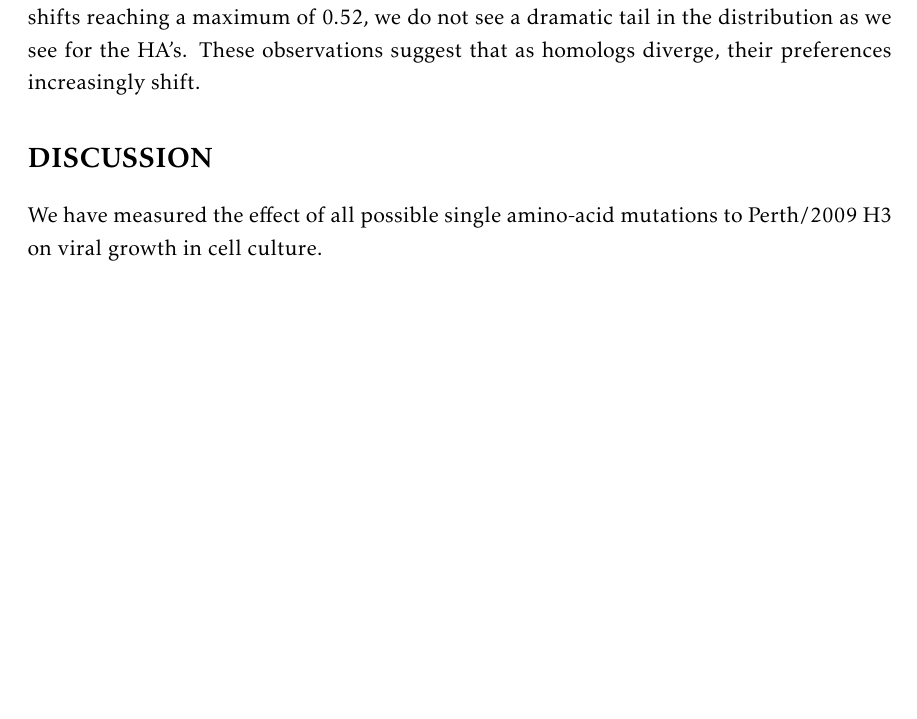
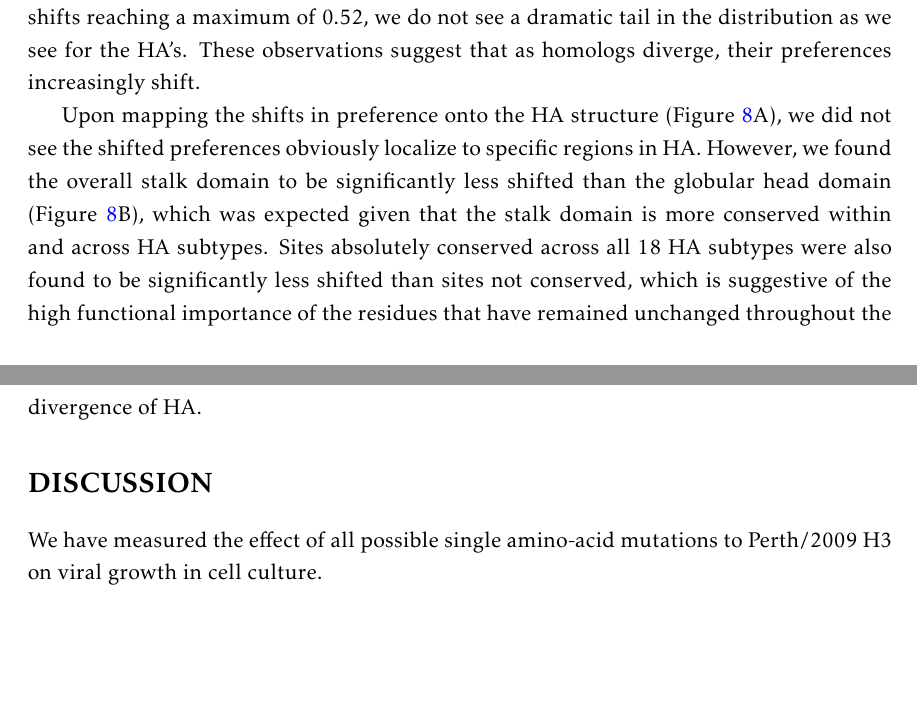
Before and after one commit to jbloomlab/Perth2009-DMS-Manuscript, a LaTeX paper (paper/manuscript.tex): part of page 9 of 19 before the commit and two parts of pages 9 and 10 of 20 after it, the two joined at a grey line, cut so that both start at the same text, the shorter picture padded with empty space. Compiled offline with pdfLaTeX.

Commit message:
Some more progress on last results section

```diff
--- a/paper/manuscript.tex
+++ b/paper/manuscript.tex
@@ -326,6 +326,10 @@ For comparison, the preferences of the HIV Env homologs, which are 86\% identica
 Although there are a small number of sites with larger shifts reaching a maximum of 0.52, we do not see a dramatic tail in the distribution as we see for the HA's.
 These observations suggest that as homologs diverge, their preferences increasingly shift.
 
+Upon mapping the shifts in preference onto the HA structure (Figure~\ref{fig:RMSD_heatmap}A), we did not see the shifted preferences obviously localize to specific regions in HA.
+However, we found the overall stalk domain to be significantly less shifted than the globular head domain (Figure~\ref{fig:RMSD_heatmap}B), which was expected given that the stalk domain is more conserved within and across HA subtypes.
+Sites absolutely conserved across all 18 HA subtypes were also found to be significantly less shifted than sites not conserved, which is suggestive of the high functional importance of the residues that have remained unchanged throughout the divergence of HA.
+
 \begin{figure}
 \centerline{\includegraphics[width=\textwidth]{figs/distance_distribution/distance_distribution.pdf}}
 \caption{\label{fig:distance_distribution}
```
